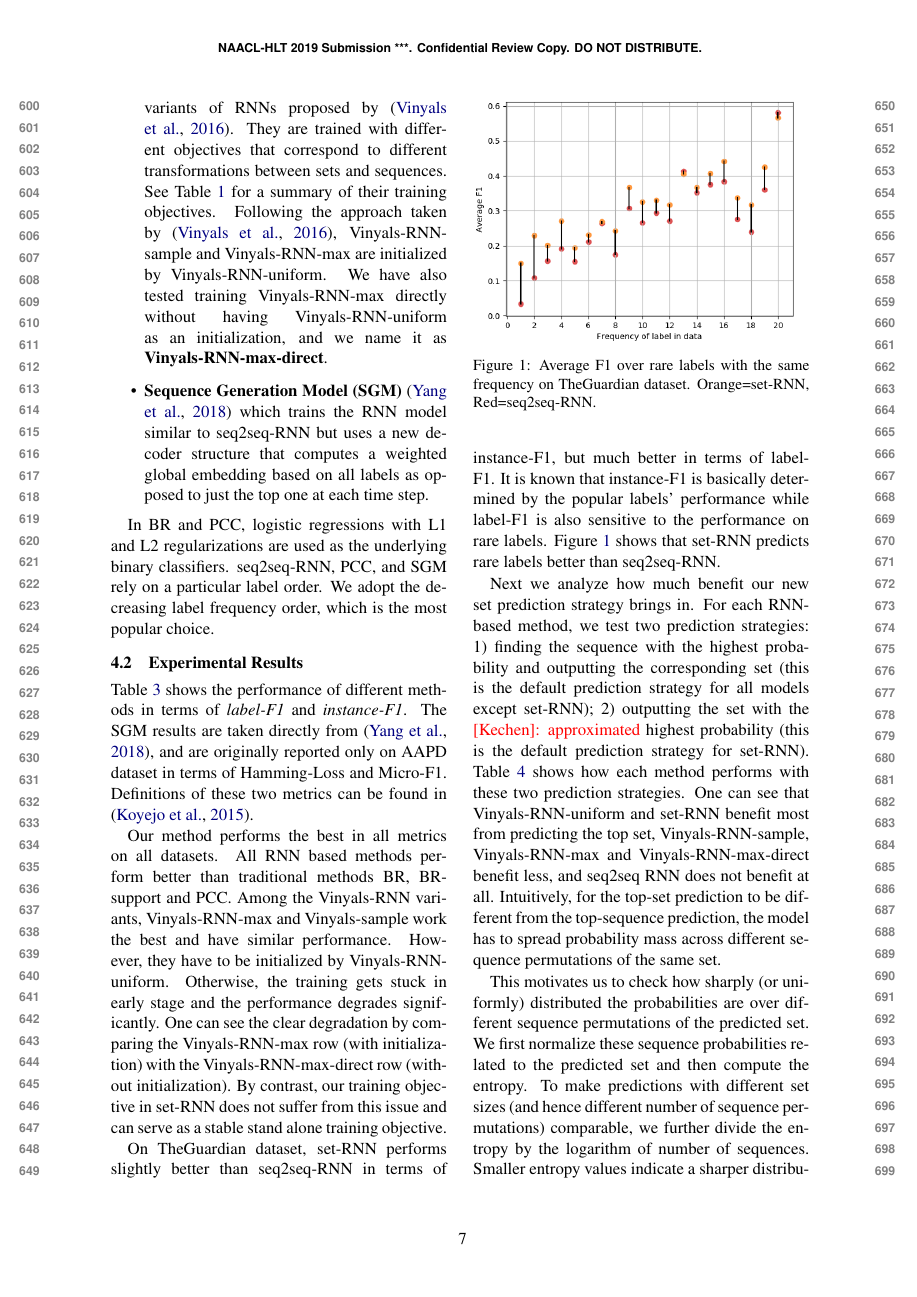
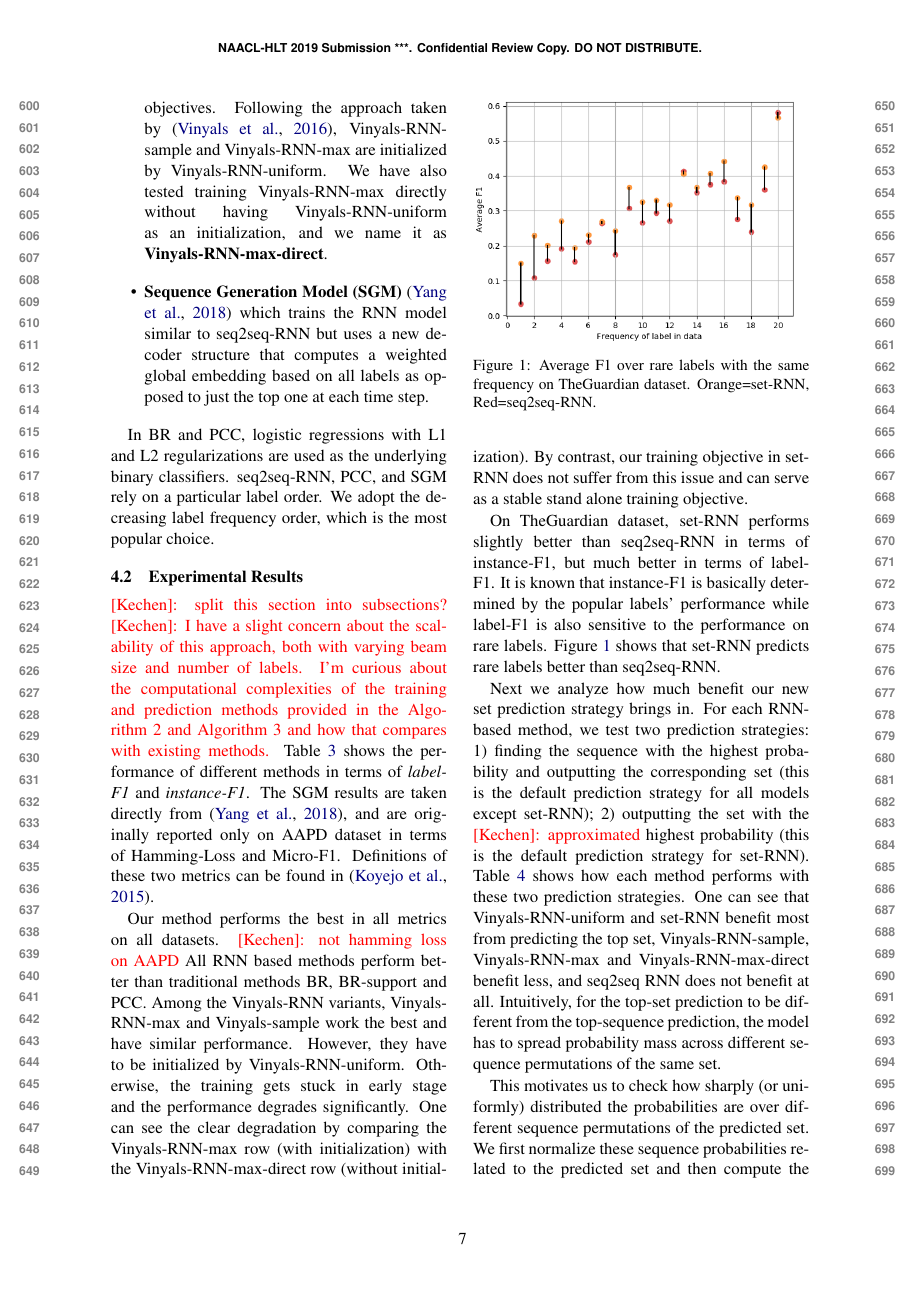
Before and after one commit to KechenQin/NAACL2019-SetRNN_camera_ready, a LaTeX paper (main.tex, which reads results.tex): page 7 of 11. Compiled offline with pdfLaTeX.

Commit message:
Updates from Overleaf

```diff
--- a/results.tex
+++ b/results.tex
@@ -126,12 +126,13 @@ In BR and PCC, logistic regressions with L1 and L2 regularizations are used as t
 % \textbf{Results.}
 
 \subsection{Experimental Results}
-
+\kechen{split this section into subsections?}
+\kechen{I have a slight concern about the scalability of this approach, both with varying beam size and number of labels. I'm curious about the computational complexities of the training and prediction methods provided in the Algorithm 2 and Algorithm 3 and how that compares with existing methods.}
 Table \ref{tab:main} shows the performance of different methods in terms of \emph{label-F1} and \emph{instance-F1}. The SGM results are taken directly from \cite{DBLP:journals/corr/abs-1806-04822}, and are originally reported only on AAPD dataset in terms of Hamming-Loss and Micro-F1. Definitions of these two metrics can be found in \cite{koyejo2015consistent}.
 % The second best method is the variant of our method without the sequence probability summation at prediction. Comparing these two, we can see the benefit of summing up sequence probabilities at prediction time (the beam search for summation step does not add much computation).
 
 
-Our method performs the best in all metrics on all datasets. All RNN based methods perform better than traditional methods BR, BR-support and PCC. Among the Vinyals-RNN variants, Vinyals-RNN-max and Vinyals-sample work the best and have similar performance. However, they have to be initialized by Vinyals-RNN-uniform. Otherwise, the training gets stuck in early stage and the performance degrades significantly. One can see the clear degradation by comparing the Vinyals-RNN-max row (with initialization) with the Vinyals-RNN-max-direct row (without initialization). By contrast, our training objective in set-RNN does not suffer from this issue and can serve as a stable stand alone training objective.
+Our method performs the best in all metrics on all datasets. \kechen{not hamming loss on AAPD} All RNN based methods perform better than traditional methods BR, BR-support and PCC. Among the Vinyals-RNN variants, Vinyals-RNN-max and Vinyals-sample work the best and have similar performance. However, they have to be initialized by Vinyals-RNN-uniform. Otherwise, the training gets stuck in early stage and the performance degrades significantly. One can see the clear degradation by comparing the Vinyals-RNN-max row (with initialization) with the Vinyals-RNN-max-direct row (without initialization). By contrast, our training objective in set-RNN does not suffer from this issue and can serve as a stable stand alone training objective.
 
 \begin{figure}[t]
 %\hspace{-2ex}
```
Also changed, not shown: results.tex (2 more changed lines).
